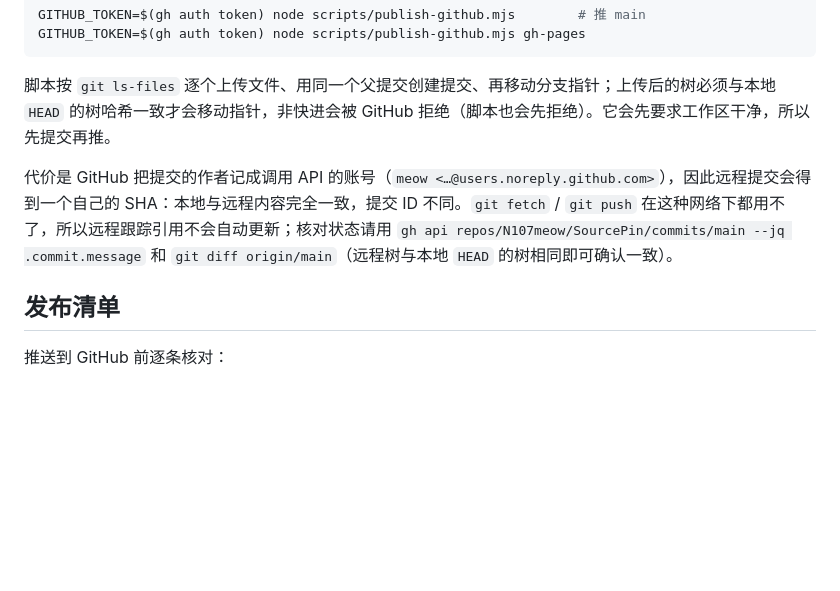
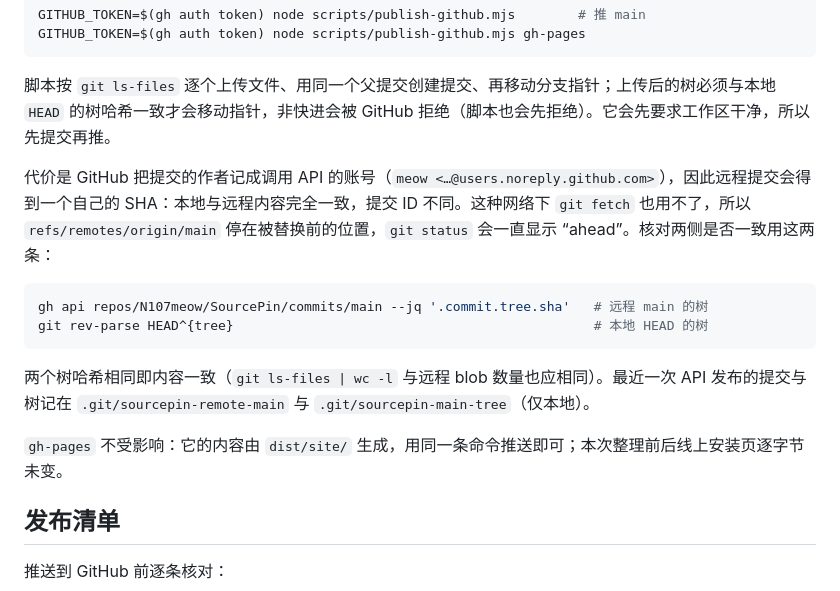
Before and after one commit to N107meow/SourcePin, a Markdown page: docs/PUBLISHING.md, the part around the change. GitHub-like rendering; blank space fills up the shorter version.

Commit message:
docs: record how to compare the two sides when git fetch cannot run
`refs/remotes/origin/main` stays at the pre-API-push commit because fetching is
blocked on this network, so `git status` reports the branch as ahead forever.
PUBLISHING.md now names the two commands that answer the real question — the
remote main tree and the local HEAD tree — and the last published commit and
tree are recorded under .git/ for the next session. The gh-pages note is here
too: it is unaffected, and the install page is unchanged.

````diff
--- a/docs/PUBLISHING.md
+++ b/docs/PUBLISHING.md
@@ -55,7 +55,16 @@ GITHUB_TOKEN=$(gh auth token) node scripts/publish-github.mjs gh-pages
 
 脚本按 `git ls-files` 逐个上传文件、用同一个父提交创建提交、再移动分支指针；上传后的树必须与本地 `HEAD` 的树哈希一致才会移动指针，非快进会被 GitHub 拒绝（脚本也会先拒绝）。它会先要求工作区干净，所以先提交再推。
 
-代价是 GitHub 把提交的作者记成调用 API 的账号（`meow <…@users.noreply.github.com>`），因此远程提交会得到一个自己的 SHA：本地与远程内容完全一致，提交 ID 不同。`git fetch` / `git push` 在这种网络下都用不了，所以远程跟踪引用不会自动更新；核对状态请用 `gh api repos/N107meow/SourcePin/commits/main --jq .commit.message` 和 `git diff origin/main`（远程树与本地 `HEAD` 的树相同即可确认一致）。
+代价是 GitHub 把提交的作者记成调用 API 的账号（`meow <…@users.noreply.github.com>`），因此远程提交会得到一个自己的 SHA：本地与远程内容完全一致，提交 ID 不同。这种网络下 `git fetch` 也用不了，所以 `refs/remotes/origin/main` 停在被替换前的位置，`git status` 会一直显示 “ahead”。核对两侧是否一致用这两条：
+
+```bash
+gh api repos/N107meow/SourcePin/commits/main --jq '.commit.tree.sha'   # 远程 main 的树
+git rev-parse HEAD^{tree}                                              # 本地 HEAD 的树
+```
+
+两个树哈希相同即内容一致（`git ls-files | wc -l` 与远程 blob 数量也应相同）。最近一次 API 发布的提交与树记在 `.git/sourcepin-remote-main` 与 `.git/sourcepin-main-tree`（仅本地）。
+
+`gh-pages` 不受影响：它的内容由 `dist/site/` 生成，用同一条命令推送即可；本次整理前后线上安装页逐字节未变。
 
 ## 发布清单
 
````
